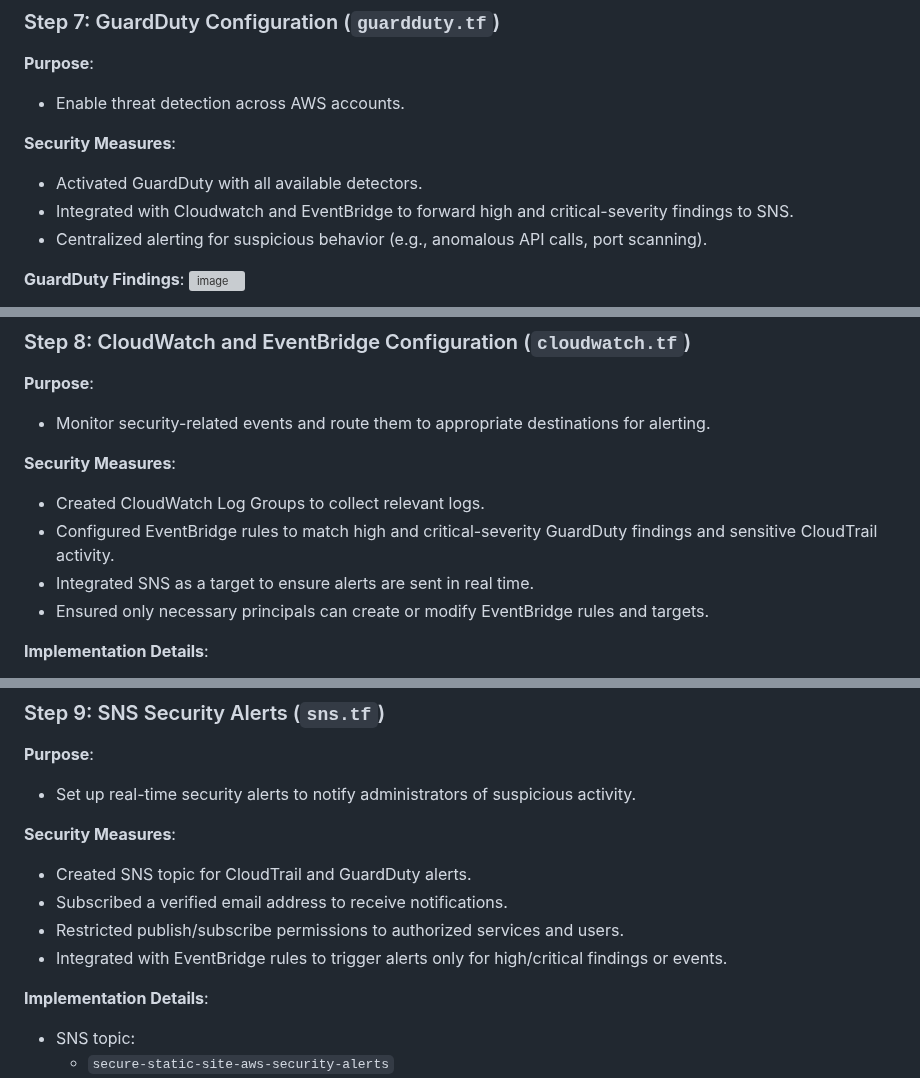
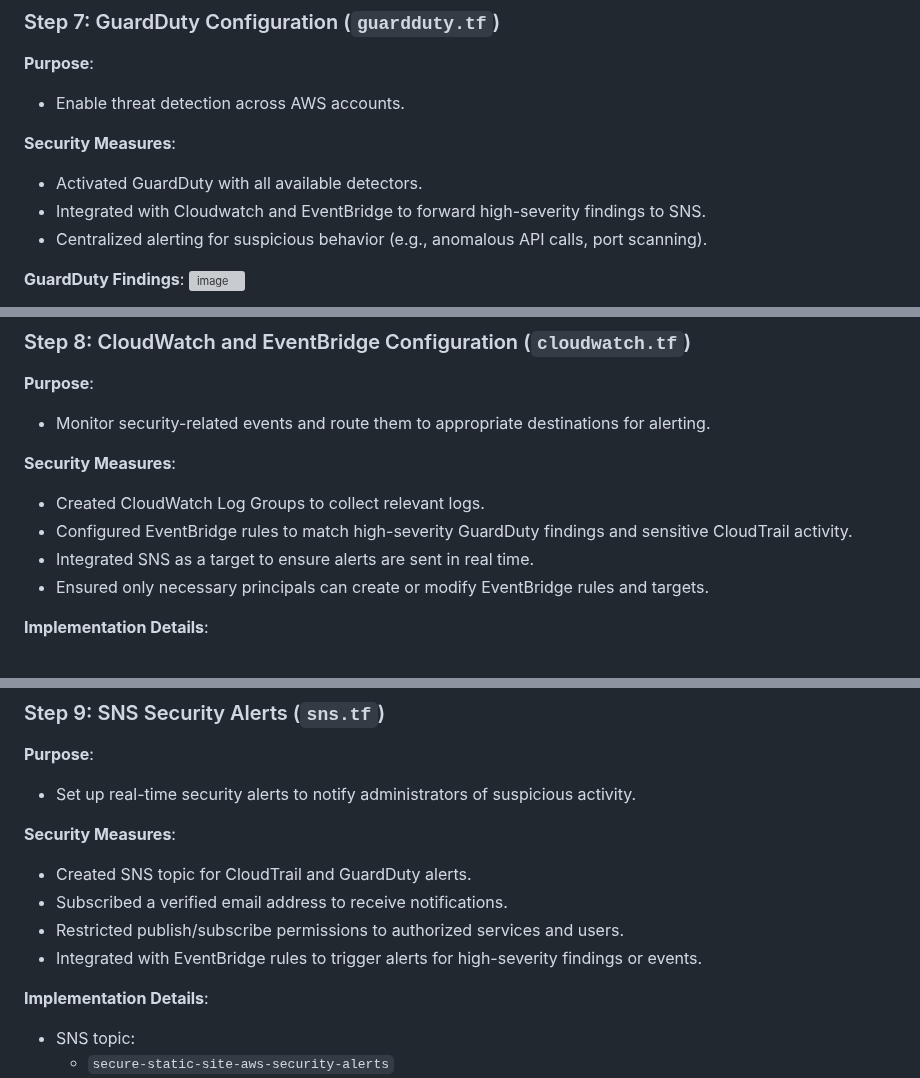
Before and after one commit to monrdeme/secure-static-site-aws, a Markdown page: README.md, 3 parts joined by grey strips. Drawn GitHub-style; grey boxes are pictures that could not be loaded.

```diff
--- a/README.md
+++ b/README.md
@@ -220,7 +220,7 @@ Before you begin, ensure you have the following:
 
 **Security Measures**:
 - Activated GuardDuty with all available detectors.
-- Integrated with Cloudwatch and EventBridge to forward high and critical-severity findings to SNS.
+- Integrated with Cloudwatch and EventBridge to forward high-severity findings to SNS.
 - Centralized alerting for suspicious behavior (e.g., anomalous API calls, port scanning).
 
 **GuardDuty Findings**:
@@ -237,7 +237,7 @@ Before you begin, ensure you have the following:
 
 **Security Measures**:
 - Created CloudWatch Log Groups to collect relevant logs.
-- Configured EventBridge rules to match high and critical-severity GuardDuty findings and sensitive CloudTrail activity.
+- Configured EventBridge rules to match high-severity GuardDuty findings and sensitive CloudTrail activity.
 - Integrated SNS as a target to ensure alerts are sent in real time.
 - Ensured only necessary principals can create or modify EventBridge rules and targets.
 
@@ -267,7 +267,7 @@ Before you begin, ensure you have the following:
 - Created SNS topic for CloudTrail and GuardDuty alerts.
 - Subscribed a verified email address to receive notifications.
 - Restricted publish/subscribe permissions to authorized services and users.
-- Integrated with EventBridge rules to trigger alerts only for high/critical findings or events.
+- Integrated with EventBridge rules to trigger alerts for high-severity findings or events.
 
 **Implementation Details**:
 - SNS topic:
```
Also changed, not shown: other parts of README.md (+1 -1 lines).
